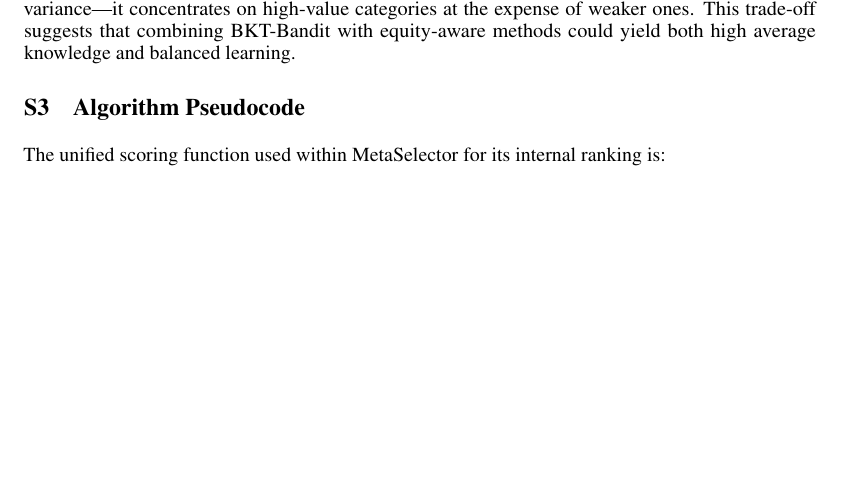
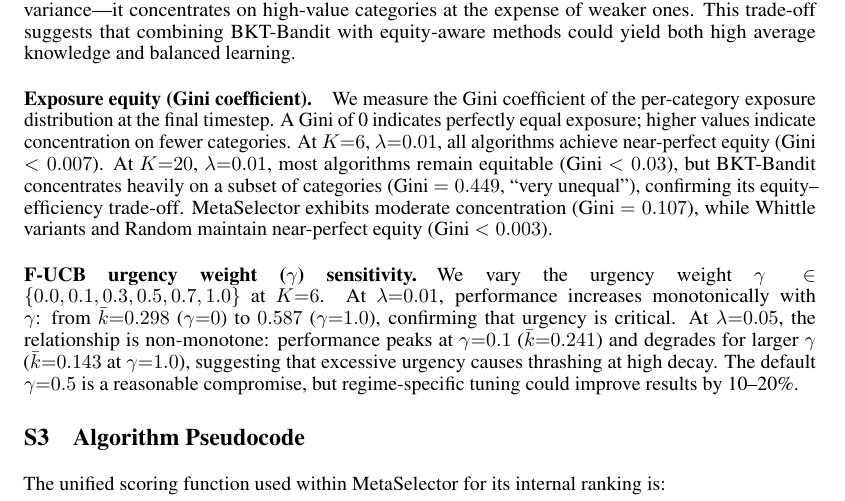
Before and after one commit to yradwan147/RLUCB, a LaTeX paper (paper/main.tex, which reads paper/sec/supplementary.tex): part of page 13 of 17, cut so that both start at the same text, the shorter picture padded with empty space. Compiled offline with pdfLaTeX.

Commit message:
Add C2 (Gini coefficient) and C3 (F-UCB γ sensitivity) to supplementary
C2: Gini coefficient of exposure distribution — BKT-Bandit has Gini=0.449
at K=20 (very unequal), confirming equity-efficiency tradeoff.
C3: F-UCB urgency weight sensitivity — performance peaks at γ=0.1 for
d=0.05 (non-monotone), γ=1.0 for d=0.01 (monotone). Default γ=0.5
is a reasonable compromise.

All 15 revision tasks (A1-A7, B1-B5, C1-C3) now complete.
Full audit: 16 selectors, all code correct, 56 IBEX jobs ready.

Co-Authored-By: Claude Opus 4.6 (1M context) <noreply@anthropic.com>

```diff
--- a/paper/sec/supplementary.tex
+++ b/paper/sec/supplementary.tex
@@ -103,6 +103,19 @@ Greedy-Min achieves near-zero variance ($<10^{-5}$) but poor average knowledge.
 BKT-Bandit, the strongest average-knowledge algorithm at $K{=}20$, has the \emph{worst} variance---it concentrates on high-value categories at the expense of weaker ones.
 This trade-off suggests that combining BKT-Bandit with equity-aware methods could yield both high average knowledge and balanced learning.
 
+\paragraph{Exposure equity (Gini coefficient).}
+We measure the Gini coefficient of the per-category exposure distribution at the final timestep.
+A Gini of 0 indicates perfectly equal exposure; higher values indicate concentration on fewer categories.
+At $K{=}6$, $\lambda{=}0.01$, all algorithms achieve near-perfect equity (Gini $<0.007$).
+At $K{=}20$, $\lambda{=}0.01$, most algorithms remain equitable (Gini $<0.03$), but BKT-Bandit concentrates heavily on a subset of categories (Gini $= 0.449$, ``very unequal''), confirming its equity--efficiency trade-off.
+MetaSelector exhibits moderate concentration (Gini $= 0.107$), while Whittle variants and Random maintain near-perfect equity (Gini $<0.003$).
+
+\paragraph{F-UCB urgency weight ($\gamma$) sensitivity.}
+We vary the urgency weight $\gamma \in \{0.0, 0.1, 0.3, 0.5, 0.7, 1.0\}$ at $K{=}6$.
+At $\lambda{=}0.01$, performance increases monotonically with $\gamma$: from $\bar{k}{=}0.298$ ($\gamma{=}0$) to $0.587$ ($\gamma{=}1.0$), confirming that urgency is critical.
+At $\lambda{=}0.05$, the relationship is non-monotone: performance peaks at $\gamma{=}0.1$ ($\bar{k}{=}0.241$) and degrades for larger $\gamma$ ($\bar{k}{=}0.143$ at $\gamma{=}1.0$), suggesting that excessive urgency causes thrashing at high decay.
+The default $\gamma{=}0.5$ is a reasonable compromise, but regime-specific tuning could improve results by 10--20\%.
+
 % ============================================================
 \section{Algorithm Pseudocode}
 \label{app:pseudocode}
```
